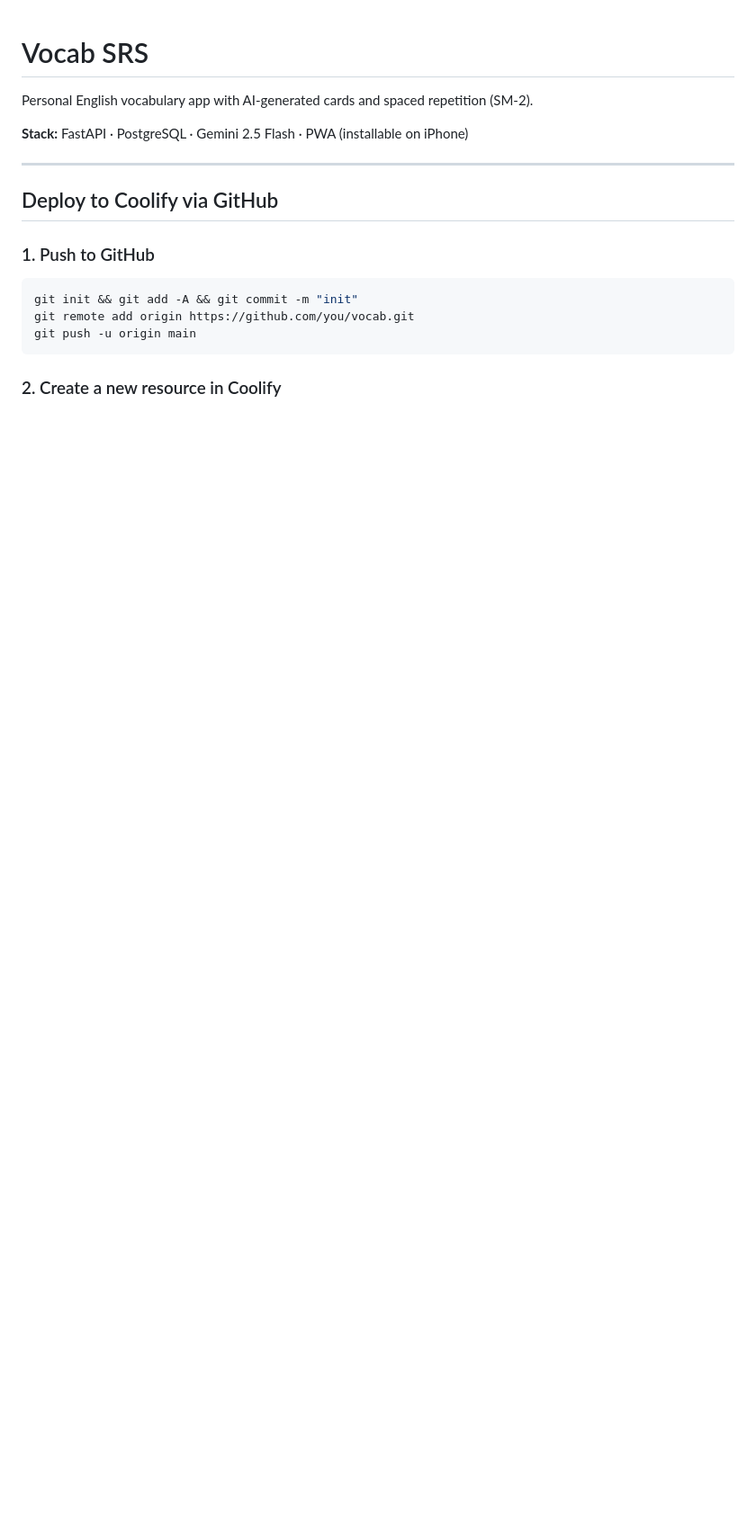
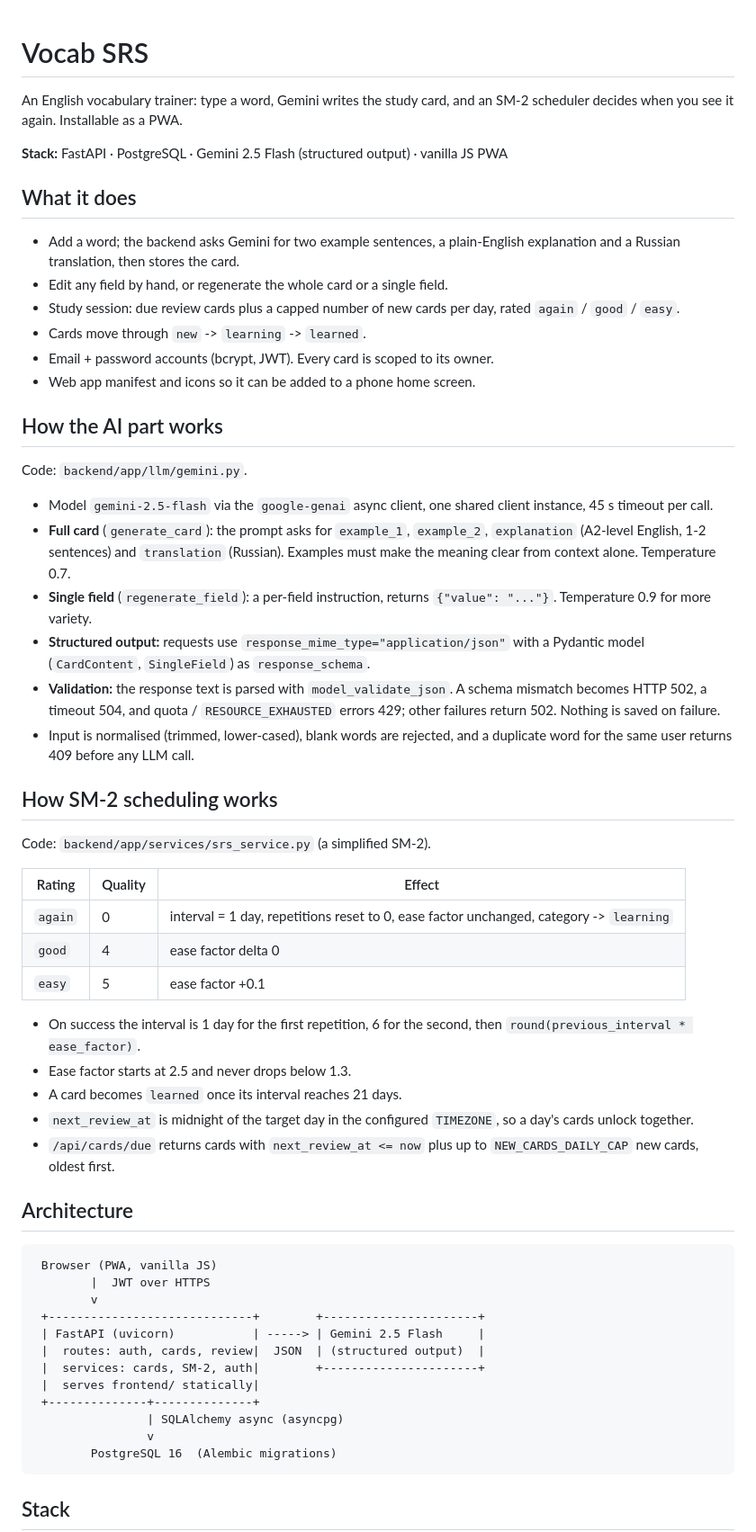
Before and after one commit to Sentimenta1ist/vocab, a Markdown page: README.md, the part around one of its changes. Shown at 90% size. GitHub-like rendering; blank space fills up the shorter version.

````diff
--- a/README.md
+++ b/README.md
@@ -1,20 +1,61 @@
 # Vocab SRS
 
-Personal English vocabulary app with AI-generated cards and spaced repetition (SM-2).
+An English vocabulary trainer: type a word, Gemini writes the study card, and an SM-2 scheduler decides when you see it again. Installable as a PWA.
 
-**Stack:** FastAPI · PostgreSQL · Gemini 2.5 Flash · PWA (installable on iPhone)
+**Stack:** FastAPI · PostgreSQL · Gemini 2.5 Flash (structured output) · vanilla JS PWA
 
----
+## What it does
 
-## Deploy to Coolify via GitHub
+- Add a word; the backend asks Gemini for two example sentences, a plain-English explanation and a Russian translation, then stores the card.
+- Edit any field by hand, or regenerate the whole card or a single field.
+- Study session: due review cards plus a capped number of new cards per day, rated `again` / `good` / `easy`.
+- Cards move through `new` -> `learning` -> `learned`.
+- Email + password accounts (bcrypt, JWT). Every card is scoped to its owner.
+- Web app manifest and icons so it can be added to a phone home screen.
 
-### 1. Push to GitHub
+## How the AI part works
 
-```bash
-git init && git add -A && git commit -m "init"
-git remote add origin https://github.com/you/vocab.git
-git push -u origin main
+Code: `backend/app/llm/gemini.py`.
+
+- Model `gemini-2.5-flash` via the `google-genai` async client, one shared client instance, 45 s timeout per call.
+- **Full card** (`generate_card`): the prompt asks for `example_1`, `example_2`, `explanation` (A2-level English, 1-2 sentences) and `translation` (Russian). Examples must make the meaning clear from context alone. Temperature 0.7.
+- **Single field** (`regenerate_field`): a per-field instruction, returns `{"value": "..."}`. Temperature 0.9 for more variety.
+- **Structured output:** requests use `response_mime_type="application/json"` with a Pydantic model (`CardContent`, `SingleField`) as `response_schema`.
+- **Validation:** the response text is parsed with `model_validate_json`. A schema mismatch becomes HTTP 502, a timeout 504, and quota / `RESOURCE_EXHAUSTED` errors 429; other failures return 502. Nothing is saved on failure.
+- Input is normalised (trimmed, lower-cased), blank words are rejected, and a duplicate word for the same user returns 409 before any LLM call.
+
+## How SM-2 scheduling works
+
+Code: `backend/app/services/srs_service.py` (a simplified SM-2).
+
+| Rating | Quality | Effect |
+|---|---|---|
+| `again` | 0 | interval = 1 day, repetitions reset to 0, ease factor unchanged, category -> `learning` |
+| `good` | 4 | ease factor delta 0 |
+| `easy` | 5 | ease factor +0.1 |
+
+- On success the interval is 1 day for the first repetition, 6 for the second, then `round(previous_interval * ease_factor)`.
+- Ease factor starts at 2.5 and never drops below 1.3.
+- A card becomes `learned` once its interval reaches 21 days.
+- `next_review_at` is midnight of the target day in the configured `TIMEZONE`, so a day's cards unlock together.
+- `/api/cards/due` returns cards with `next_review_at <= now` plus up to `NEW_CARDS_DAILY_CAP` new cards, oldest first.
+
+## Architecture
+
+```
+ Browser (PWA, vanilla JS)
+        |  JWT over HTTPS
+        v
+ +-----------------------------+        +----------------------+
+ | FastAPI (uvicorn)           | -----> | Gemini 2.5 Flash     |
+ |  routes: auth, cards, review|  JSON  | (structured output)  |
+ |  services: cards, SM-2, auth|        +----------------------+
+ |  serves frontend/ statically|
+ +--------------+--------------+
+                | SQLAlchemy async (asyncpg)
+                v
+        PostgreSQL 16  (Alembic migrations)
 ```
 
-### 2. Create a new resource in Coolify
+## Stack
 
````
Also changed, not shown: other parts of README.md (+57 -69 lines).
